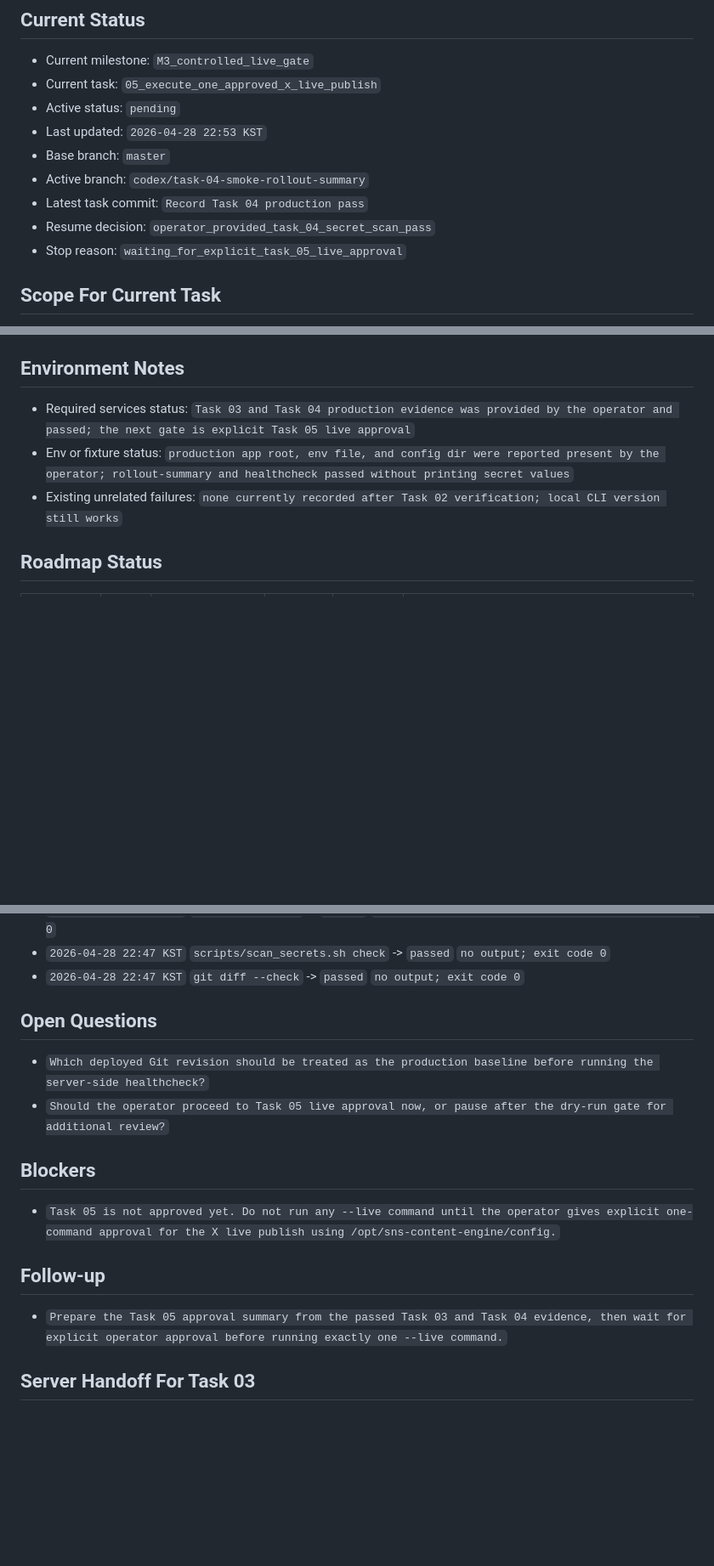
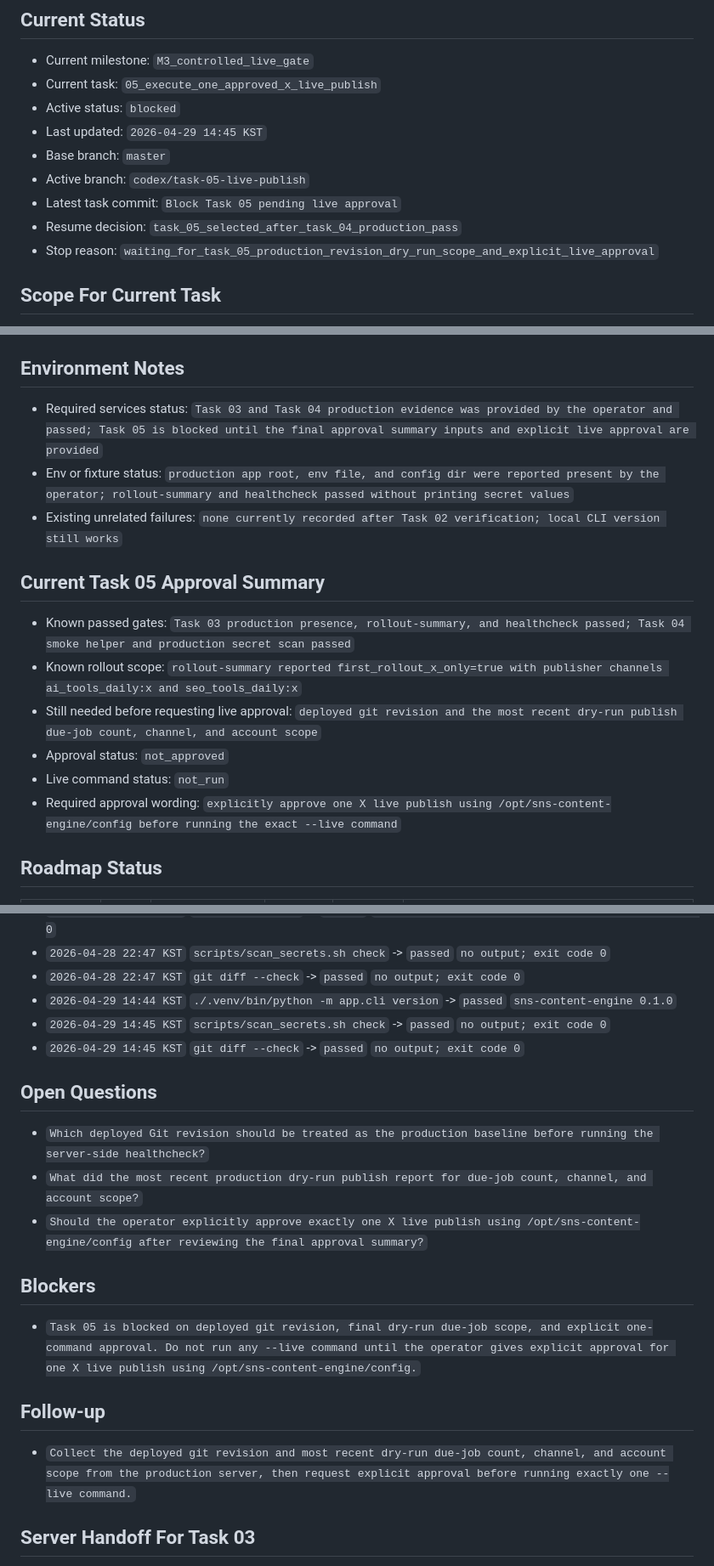
Before and after one commit to internalforces/sns-content-engine, a Markdown page: docs/first-live-rollout-operations-progress-tracker.md, 3 parts joined by grey strips. Shown at 85% size. Drawn GitHub-style; blank space fills up the shorter version.

Commit message:
Block Task 05 pending live approval

```diff
--- a/docs/first-live-rollout-operations-progress-tracker.md
+++ b/docs/first-live-rollout-operations-progress-tracker.md
@@ -26,13 +26,13 @@ If `Current task` is already marked `in_progress` or `blocked`, resume or resolv
 ## Current Status
 - Current milestone: `M3_controlled_live_gate`
 - Current task: `05_execute_one_approved_x_live_publish`
-- Active status: `pending`
-- Last updated: `2026-04-28 22:53 KST`
+- Active status: `blocked`
+- Last updated: `2026-04-29 14:45 KST`
 - Base branch: `master`
-- Active branch: `codex/task-04-smoke-rollout-summary`
-- Latest task commit: `Record Task 04 production pass`
-- Resume decision: `operator_provided_task_04_secret_scan_pass`
-- Stop reason: `waiting_for_explicit_task_05_live_approval`
+- Active branch: `codex/task-05-live-publish`
+- Latest task commit: `Block Task 05 pending live approval`
+- Resume decision: `task_05_selected_after_task_04_production_pass`
+- Stop reason: `waiting_for_task_05_production_revision_dry_run_scope_and_explicit_live_approval`
 
 ## Scope For Current Task
 - Goal: `Run at most one X live publish only after explicit operator approval for the exact production command.`
@@ -47,9 +47,17 @@ If `Current task` is already marked `in_progress` or `blocked`, resume or resolv
   - `./.venv/bin/sns-engine scheduler publish-due --config-dir /opt/sns-content-engine/config --live`
 
 ## Environment Notes
-- Required services status: `Task 03 and Task 04 production evidence was provided by the operator and passed; the next gate is explicit Task 05 live approval`
+- Required services status: `Task 03 and Task 04 production evidence was provided by the operator and passed; Task 05 is blocked until the final approval summary inputs and explicit live approval are provided`
 - Env or fixture status: `production app root, env file, and config dir were reported present by the operator; rollout-summary and healthcheck passed without printing secret values`
 - Existing unrelated failures: `none currently recorded after Task 02 verification; local CLI version still works`
+
+## Current Task 05 Approval Summary
+- Known passed gates: `Task 03 production presence, rollout-summary, and healthcheck passed; Task 04 smoke helper and production secret scan passed`
+- Known rollout scope: `rollout-summary reported first_rollout_x_only=true with publisher channels ai_tools_daily:x and seo_tools_daily:x`
+- Still needed before requesting live approval: `deployed git revision and the most recent dry-run publish due-job count, channel, and account scope`
+- Approval status: `not_approved`
+- Live command status: `not_run`
+- Required approval wording: `explicitly approve one X live publish using /opt/sns-content-engine/config before running the exact --live command`
 
 ## Roadmap Status
 
@@ -328,16 +344,20 @@ Status values:
 - `2026-04-28 22:53 KST` `git diff --check` -> `passed` `local tracker verification; no output; exit code 0`
 - `2026-04-28 22:47 KST` `scripts/scan_secrets.sh check` -> `passed` `no output; exit code 0`
 - `2026-04-28 22:47 KST` `git diff --check` -> `passed` `no output; exit code 0`
+- `2026-04-29 14:44 KST` `./.venv/bin/python -m app.cli version` -> `passed` `sns-content-engine 0.1.0`
+- `2026-04-29 14:45 KST` `scripts/scan_secrets.sh check` -> `passed` `no output; exit code 0`
+- `2026-04-29 14:45 KST` `git diff --check` -> `passed` `no output; exit code 0`
 
 ## Open Questions
 - `Which deployed Git revision should be treated as the production baseline before running the server-side healthcheck?`
-- `Should the operator proceed to Task 05 live approval now, or pause after the dry-run gate for additional review?`
+- `What did the most recent production dry-run publish report for due-job count, channel, and account scope?`
+- `Should the operator explicitly approve exactly one X live publish using /opt/sns-content-engine/config after reviewing the final approval summary?`
 
 ## Blockers
-- `Task 05 is not approved yet. Do not run any --live command until the operator gives explicit one-command approval for the X live publish using /opt/sns-content-engine/config.`
+- `Task 05 is blocked on deployed git revision, final dry-run due-job scope, and explicit one-command approval. Do not run any --live command until the operator gives explicit approval for one X live publish using /opt/sns-content-engine/config.`
 
 ## Follow-up
-- `Prepare the Task 05 approval summary from the passed Task 03 and Task 04 evidence, then wait for explicit operator approval before running exactly one --live command.`
+- `Collect the deployed git revision and most recent dry-run due-job count, channel, and account scope from the production server, then request explicit approval before running exactly one --live command.`
 
 ## Server Handoff For Task 03
 Run these commands only inside the production server shell. They record presence, status, and revision without printing secret values:
```
Also changed, not shown: other parts of docs/first-live-rollout-operations-progress-tracker.md (+9 -1 lines).
